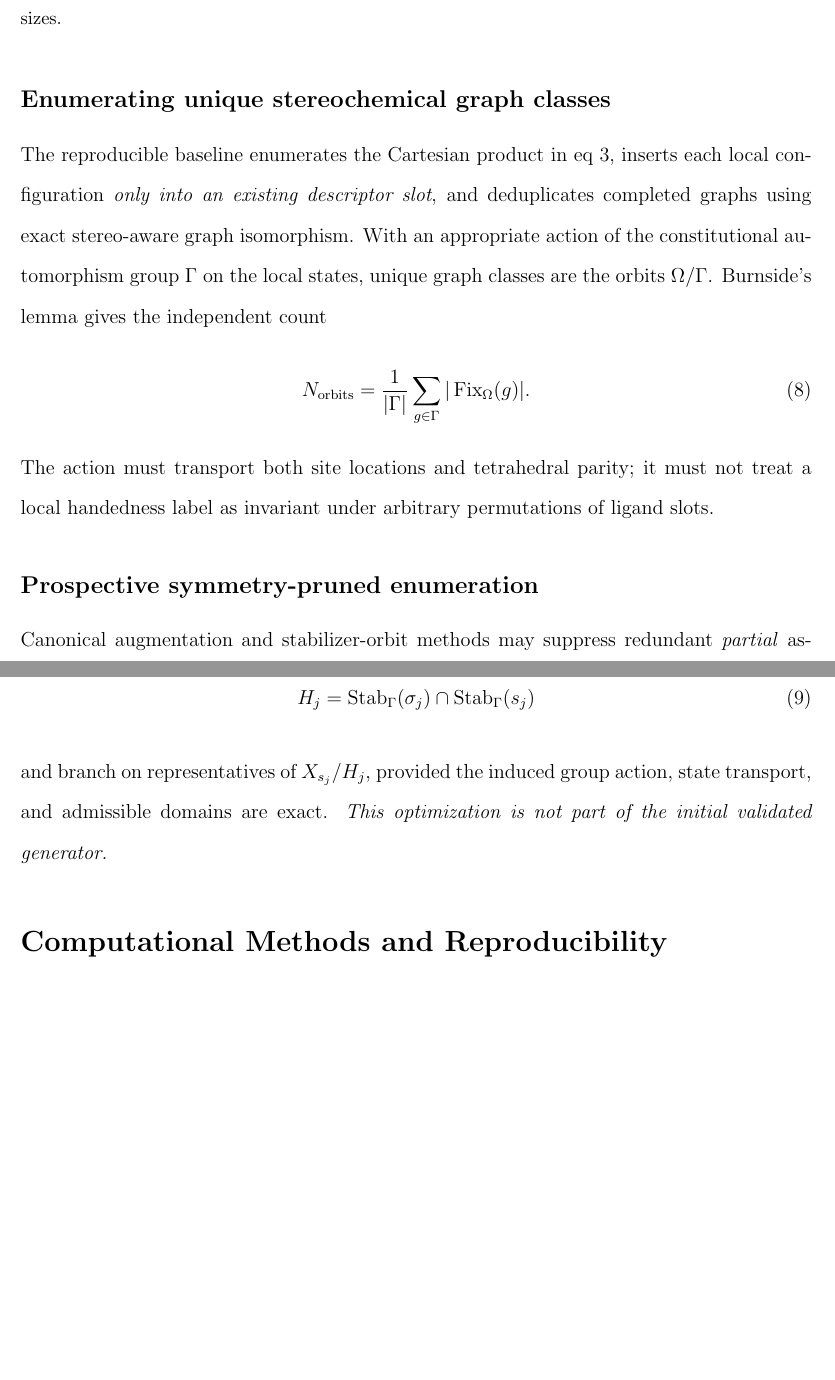
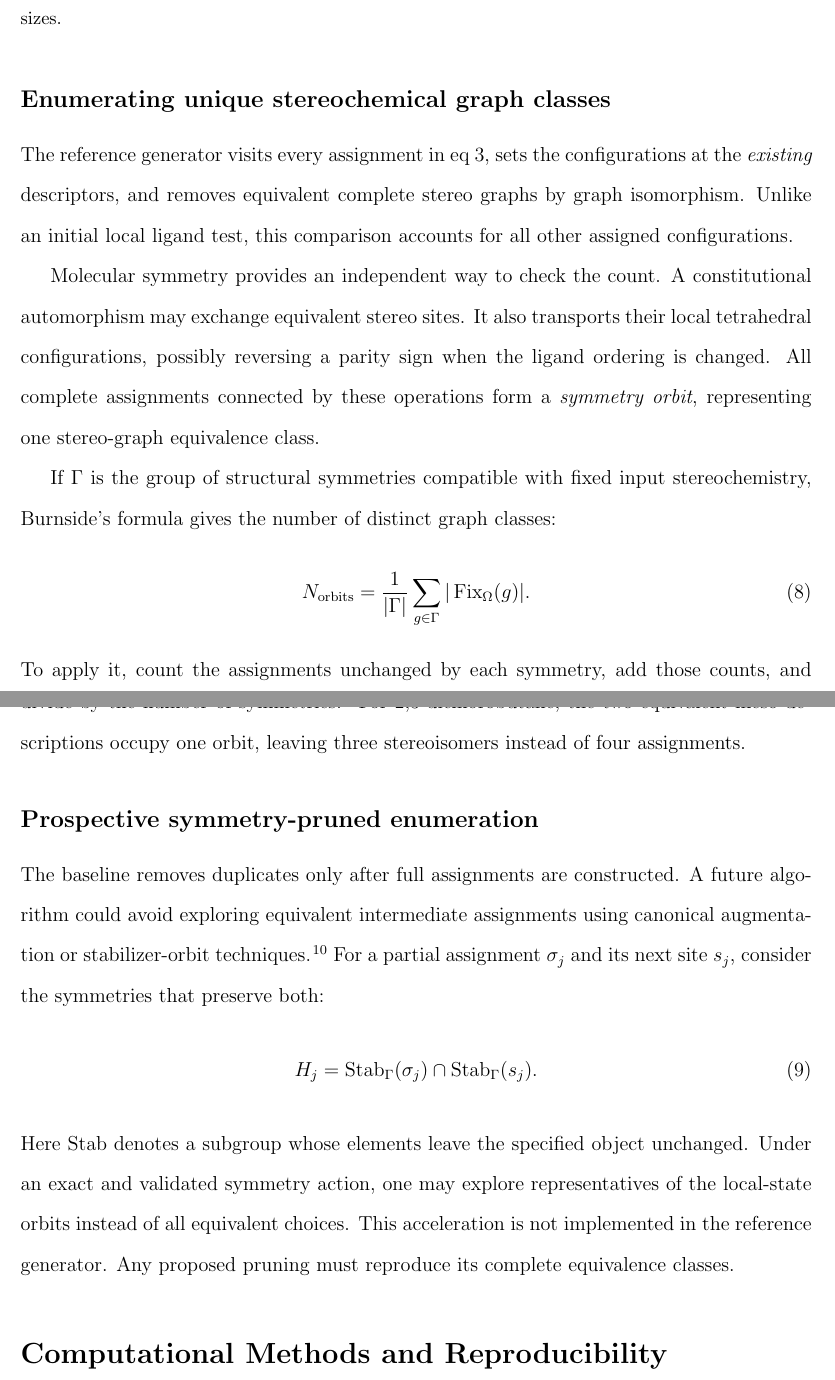
Before and after one commit to maxim-papusha/Experiments-Stereoisomers, a LaTeX paper (manuscript/jcim/main.tex): two parts of pages 6 and 7 of 13, joined at a grey line, cut so that both start at the same text, the shorter picture padded with empty space. Compiled offline with pdfLaTeX.

Commit message:
Explain unique stereoisomer orbits, Burnside counting and optional pruning accessibly

```diff
--- a/manuscript/jcim/main.tex
+++ b/manuscript/jcim/main.tex
@@ -278,38 +278,61 @@ reporting the orbit sizes.}
 \subsection{Enumerating unique stereochemical graph classes}
 \label{subsec:enumeration}
 
-The reproducible baseline enumerates the Cartesian product in
-eq~\ref{eq:omega}, inserts each local configuration \emph{only into an
-existing descriptor slot}, and deduplicates completed graphs using exact
-stereo-aware graph isomorphism. With an appropriate action of the
-constitutional automorphism group $\Gamma$ on the local states,
-unique graph classes are the orbits $\Omega/\Gamma$. Burnside's lemma
-gives the independent count
+The reference generator visits every assignment in
+eq~\ref{eq:omega}, sets the configurations at the
+\emph{existing} descriptors, and removes equivalent
+complete stereo graphs by graph isomorphism. Unlike
+an initial local ligand test, this comparison accounts
+for all other assigned configurations.
+
+Molecular symmetry provides an independent way to
+check the count. A constitutional automorphism may
+exchange equivalent stereo sites. It also transports
+their local tetrahedral configurations, possibly
+reversing a parity sign when the ligand ordering is
+changed. All complete assignments connected by these
+operations form a \emph{symmetry orbit}, representing
+one stereo-graph equivalence class.
+
+If $\Gamma$ is the group of structural symmetries
+compatible with fixed input stereochemistry, Burnside's
+formula gives the number of distinct graph classes:
 \begin{equation}
 N_{\mathrm{orbits}}=
 \frac{1}{|\Gamma|}
 \sum_{g\in\Gamma}|\operatorname{Fix}_{\Omega}(g)|.
 \label{eq:burnside}
 \end{equation}
-The action must transport both site locations and tetrahedral parity;
-it must not treat a local handedness label as invariant under arbitrary
-permutations of ligand slots.
+To apply it, count the assignments unchanged by
+each symmetry, add those counts, and divide by the
+number of symmetries.\cite{Rieder2023}
+For 2,3-dichlorobutane, the two equivalent meso
+descriptions occupy one orbit, leaving three
+stereoisomers instead of four assignments.
 
 \subsection{Prospective symmetry-pruned enumeration}
 \label{subsec:prune}
 
-Canonical augmentation and stabilizer-orbit methods may suppress
-redundant \emph{partial} assignments, following the general principles of
-isomorph-free exhaustive generation.\cite{McKay1998} For a partial
-assignment $\sigma_j$ and candidate site $s_j$, one safe conditional
-strategy would use
+The baseline removes duplicates only after full
+assignments are constructed. A future algorithm
+could avoid exploring equivalent intermediate
+assignments using canonical augmentation or
+stabilizer-orbit techniques.\cite{McKay1998}
+For a partial assignment $\sigma_j$ and its
+next site $s_j$, consider the symmetries
+that preserve both:
 \begin{equation}
-H_j=\Stab_{\Gamma}(\sigma_j)\cap\Stab_{\Gamma}(s_j)
+H_j=\Stab_{\Gamma}(\sigma_j)\cap\Stab_{\Gamma}(s_j).
 \label{eq:stabilizer}
 \end{equation}
-and branch on representatives of $X_{s_j}/H_j$, provided the induced
-group action, state transport, and admissible domains are exact.
-\emph{This optimization is not part of the initial validated generator.}
+Here $\Stab$ denotes a subgroup whose elements
+leave the specified object unchanged. Under an
+exact and validated symmetry action, one may
+explore representatives of the local-state
+orbits instead of all equivalent choices.
+This acceleration is not implemented in the
+reference generator. Any proposed pruning must
+reproduce its complete equivalence classes.
 
 \section{Computational Methods and Reproducibility}
 \label{sec:methods}
```
